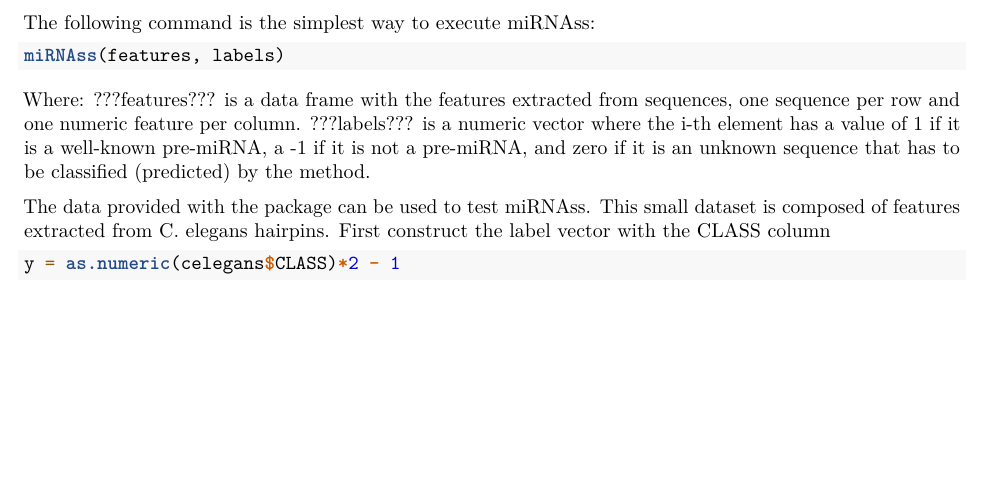
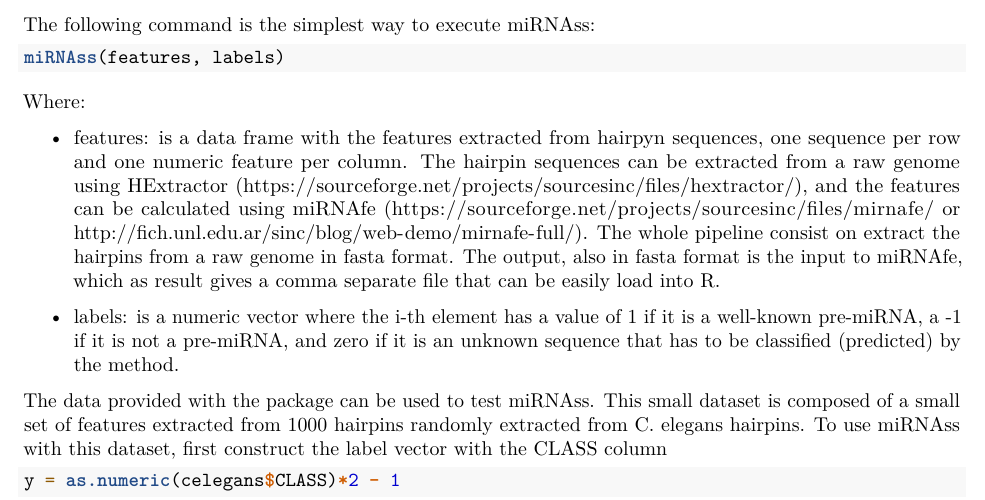
Before and after one commit to cyones/miRNAss, an R Markdown document (vignettes/miRNAss.Rmd): part of page 1 of 2, cut so that both start at the same text, the shorter picture padded with empty space. Rendered offline with R 4.5, knitr and Pandoc, then LaTeX, with nearby package versions; code that draws random numbers runs with fixed seeds of ours; some code elsewhere in the file could not run offline.

Commit message:
Expanded vignette, OpenMP is desactivated in Mac

````diff
--- a/vignettes/miRNAss.Rmd
+++ b/vignettes/miRNAss.Rmd
@@ -32,10 +32,16 @@
 ```
 
 Where:
-???features??? is a data frame with the features extracted from  sequences, one sequence per row and one numeric feature per column.
-???labels??? is a numeric vector where the i-th element has a value of 1 if it is a well-known pre-miRNA, a -1 if it is not a pre-miRNA, and zero if it is an unknown sequence that has to be classified (predicted) by the method.
 
-The data provided with the package can be used to test miRNAss. This small dataset is composed of features extracted from C. elegans hairpins. First construct the label vector with the CLASS column
+* features: is a data frame with the features extracted from hairpyn sequences, one sequence per row and one numeric feature per column. The hairpin sequences
+can be extracted from a raw genome using HExtractor
+(<https://sourceforge.net/projects/sourcesinc/files/hextractor/>), and the
+features can be calculated using miRNAfe (<https://sourceforge.net/projects/sourcesinc/files/mirnafe/> or <http://fich.unl.edu.ar/sinc/blog/web-demo/mirnafe-full/>). The whole pipeline consist on extract the hairpins from a raw genome in fasta format. The output, also in fasta format is the input to miRNAfe, which as result gives a comma separate
+file that can be easily load into R.
+
+* labels: is a numeric vector where the i-th element has a value of 1 if it is a well-known pre-miRNA, a -1 if it is not a pre-miRNA, and zero if it is an unknown sequence that has to be classified (predicted) by the method.
+
+The data provided with the package can be used to test miRNAss. This small dataset is composed of a small set of features extracted from 1000 hairpins randomly extracted from C. elegans hairpins. To use miRNAss with this dataset, first construct the label vector with the CLASS column
 ```{r}
 y = as.numeric(celegans$CLASS)*2 - 1
 ```
````
Also changed, not shown: 2 other files.
